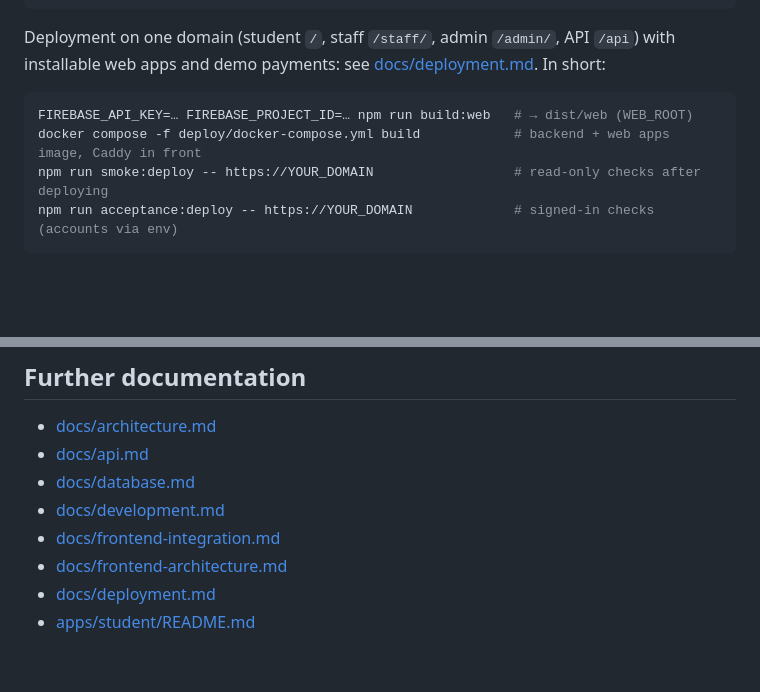
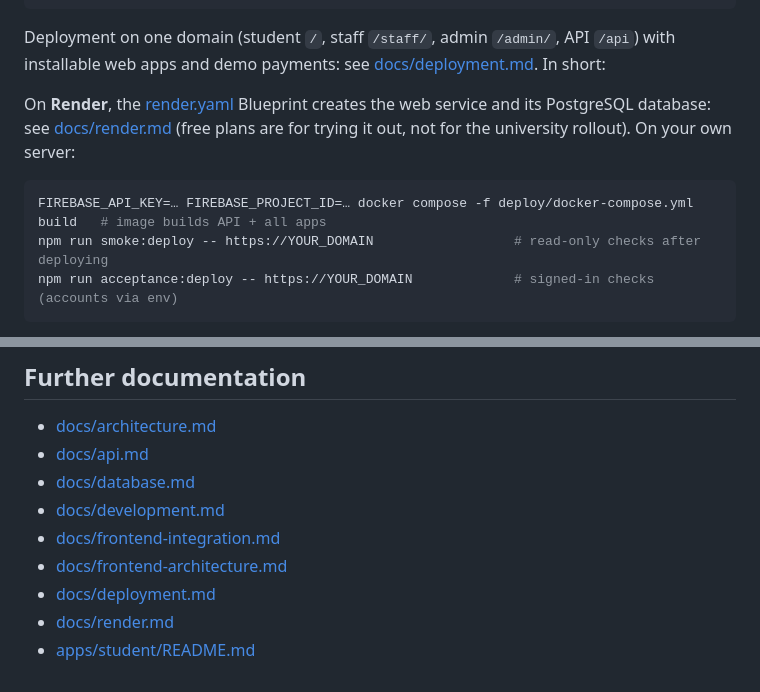
Before and after one commit to krutthiikaaa/Serve-final, a Markdown page: README.md, 2 parts joined by grey strips. Rendered like a GitHub page; blank space fills up the shorter version.

````diff
--- a/README.md
+++ b/README.md
@@ -282,9 +282,13 @@ Deployment on one domain (student `/`, staff `/staff/`, admin `/admin/`, API
 `/api`) with installable web apps and demo payments: see
 [docs/deployment.md](docs/deployment.md). In short:
 
+On **Render**, the [render.yaml](render.yaml) Blueprint creates the web
+service and its PostgreSQL database: see [docs/render.md](docs/render.md)
+(free plans are for trying it out, not for the university rollout). On your
+own server:
+
 ```bash
-FIREBASE_API_KEY=… FIREBASE_PROJECT_ID=… npm run build:web   # → dist/web (WEB_ROOT)
-docker compose -f deploy/docker-compose.yml build            # backend + web apps image, Caddy in front
+FIREBASE_API_KEY=… FIREBASE_PROJECT_ID=… docker compose -f deploy/docker-compose.yml build   # image builds API + all apps
 npm run smoke:deploy -- https://YOUR_DOMAIN                  # read-only checks after deploying
 npm run acceptance:deploy -- https://YOUR_DOMAIN             # signed-in checks (accounts via env)
 ```
@@ -468,4 +472,5 @@ history.
 - [docs/frontend-integration.md](docs/frontend-integration.md)
 - [docs/frontend-architecture.md](docs/frontend-architecture.md)
 - [docs/deployment.md](docs/deployment.md)
+- [docs/render.md](docs/render.md)
 - [apps/student/README.md](apps/student/README.md)
````
Also changed, not shown: docs/deployment.md (+42 -41 lines), docs/render.md (added, +245 -0 lines).
